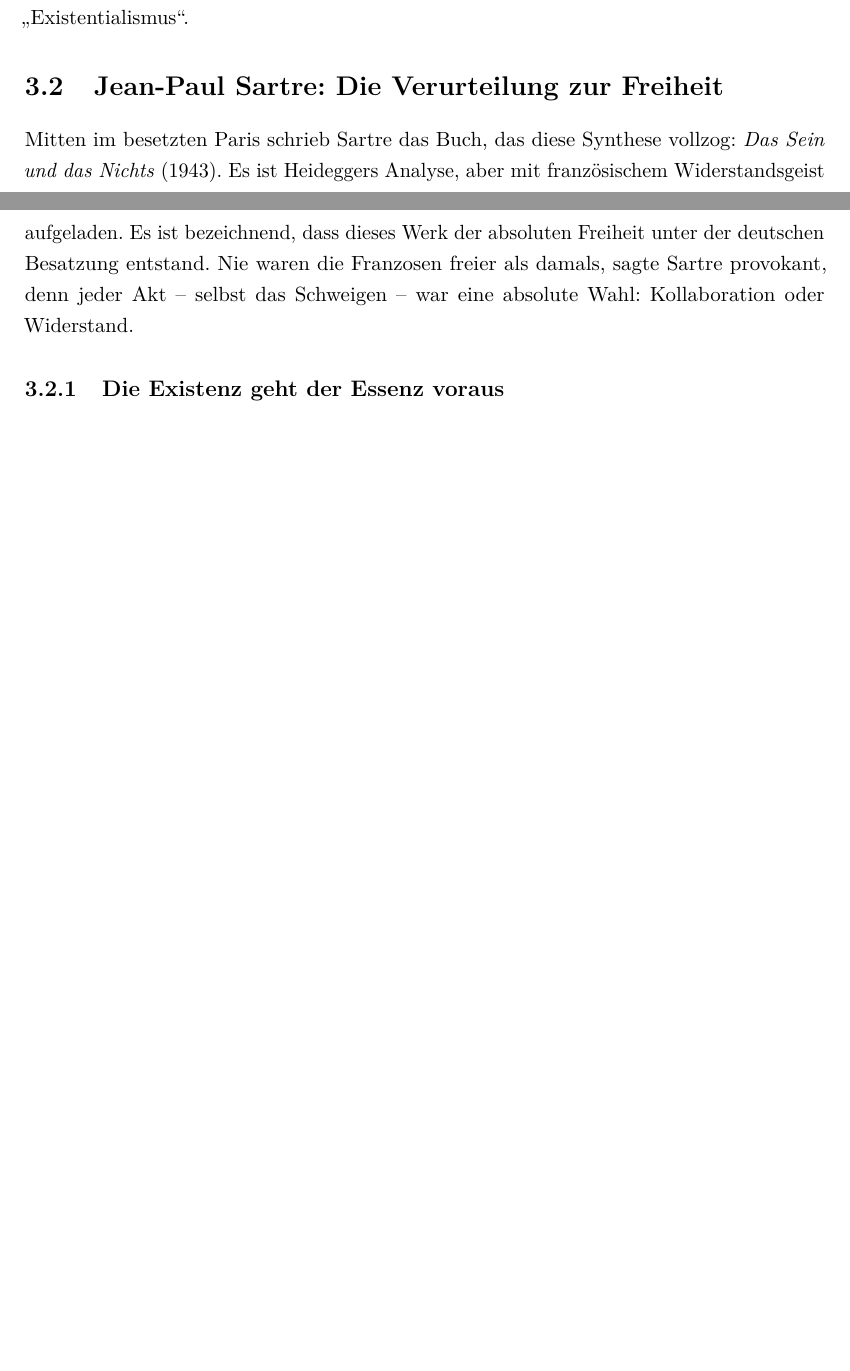
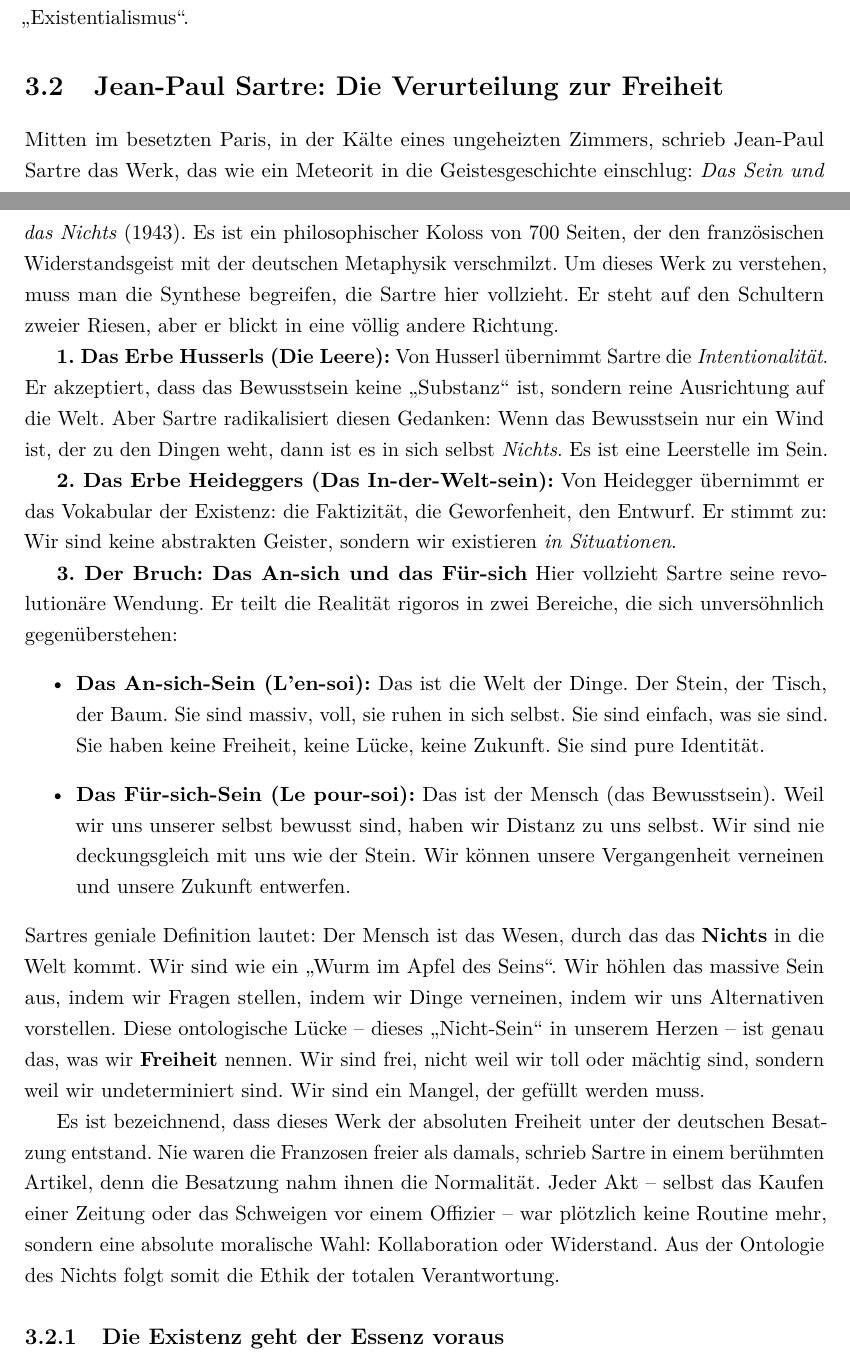
Before and after one commit to AI-lly/Franz-sischePhilosophie, a LaTeX book (main.tex, which reads chapters/03_existentialismus.tex): two parts of pages 42 and 43 of 59, joined at a grey line, cut so that both start at the same text, the shorter picture padded with empty space. Compiled offline with pdfLaTeX.

Commit message:
feat: expand Sartre's *Das Sein und das Nichts* explanation with details on Husserl/Heidegger synthesis and 'An-sich'/'Für-sich' concepts.

```diff
--- a/chapters/03_existentialismus.tex
+++ b/chapters/03_existentialismus.tex
@@ -87,7 +87,25 @@ Er war fasziniert von der Wucht der Heideggerschen Begriffe, führte aber eine e
 Sartre nahm die Waffe, die Heidegger geschmiedet hatte, und richtete sie auf ein anderes Ziel: Die absolute Freiheit des Individuums gegen jede Autorität (sei es Gott, der Staat oder die Tradition). Aus der deutschen \enquote{Existenzphilosophie} wurde der französische \enquote{Existentialismus}.
 
 \section{Jean-Paul Sartre: Die Verurteilung zur Freiheit}
-Mitten im besetzten Paris schrieb Sartre das Buch, das diese Synthese vollzog: \textit{Das Sein und das Nichts} (1943). Es ist Heideggers Analyse, aber mit französischem Widerstandsgeist aufgeladen. Es ist bezeichnend, dass dieses Werk der absoluten Freiheit unter der deutschen Besatzung entstand. Nie waren die Franzosen freier als damals, sagte Sartre provokant, denn jeder Akt – selbst das Schweigen – war eine absolute Wahl: Kollaboration oder Widerstand.
+Mitten im besetzten Paris, in der Kälte eines ungeheizten Zimmers, schrieb Jean-Paul Sartre das Werk, das wie ein Meteorit in die Geistesgeschichte einschlug: \textit{Das Sein und das Nichts} (1943). Es ist ein philosophischer Koloss von 700 Seiten, der den französischen Widerstandsgeist mit der deutschen Metaphysik verschmilzt.
+Um dieses Werk zu verstehen, muss man die Synthese begreifen, die Sartre hier vollzieht. Er steht auf den Schultern zweier Riesen, aber er blickt in eine völlig andere Richtung.
+
+\textbf{1. Das Erbe Husserls (Die Leere):}
+Von Husserl übernimmt Sartre die \textit{Intentionalität}. Er akzeptiert, dass das Bewusstsein keine \enquote{Substanz} ist, sondern reine Ausrichtung auf die Welt. Aber Sartre radikalisiert diesen Gedanken: Wenn das Bewusstsein nur ein Wind ist, der zu den Dingen weht, dann ist es in sich selbst \textit{Nichts}. Es ist eine Leerstelle im Sein.
+
+\textbf{2. Das Erbe Heideggers (Das In-der-Welt-sein):}
+Von Heidegger übernimmt er das Vokabular der Existenz: die Faktizität, die Geworfenheit, den Entwurf. Er stimmt zu: Wir sind keine abstrakten Geister, sondern wir existieren \textit{in Situationen}.
+
+\textbf{3. Der Bruch: Das An-sich und das Für-sich}
+Hier vollzieht Sartre seine revolutionäre Wendung. Er teilt die Realität rigoros in zwei Bereiche, die sich unversöhnlich gegenüberstehen:
+\begin{itemize}
+    \item \textbf{Das An-sich-Sein (L’en-soi):} Das ist die Welt der Dinge. Der Stein, der Tisch, der Baum. Sie sind massiv, voll, sie ruhen in sich selbst. Sie sind einfach, was sie sind. Sie haben keine Freiheit, keine Lücke, keine Zukunft. Sie sind pure Identität.
+    \item \textbf{Das Für-sich-Sein (Le pour-soi):} Das ist der Mensch (das Bewusstsein). Weil wir uns unserer selbst bewusst sind, haben wir Distanz zu uns selbst. Wir sind nie deckungsgleich mit uns wie der Stein. Wir können unsere Vergangenheit verneinen und unsere Zukunft entwerfen.
+\end{itemize}
+Sartres geniale Definition lautet: Der Mensch ist das Wesen, durch das das \textbf{Nichts} in die Welt kommt. Wir sind wie ein \enquote{Wurm im Apfel des Seins}. Wir höhlen das massive Sein aus, indem wir Fragen stellen, indem wir Dinge verneinen, indem wir uns Alternativen vorstellen.
+Diese ontologische Lücke – dieses \enquote{Nicht-Sein} in unserem Herzen – ist genau das, was wir \textbf{Freiheit} nennen. Wir sind frei, nicht weil wir toll oder mächtig sind, sondern weil wir undeterminiert sind. Wir sind ein Mangel, der gefüllt werden muss.
+
+Es ist bezeichnend, dass dieses Werk der absoluten Freiheit unter der deutschen Besatzung entstand. Nie waren die Franzosen freier als damals, schrieb Sartre in einem berühmten Artikel, denn die Besatzung nahm ihnen die Normalität. Jeder Akt – selbst das Kaufen einer Zeitung oder das Schweigen vor einem Offizier – war plötzlich keine Routine mehr, sondern eine absolute moralische Wahl: Kollaboration oder Widerstand. Aus der Ontologie des Nichts folgt somit die Ethik der totalen Verantwortung.
 
 \subsection{Die Existenz geht der Essenz voraus}
 Sartres Grundthese ist ein direkter Angriff auf die christliche Metaphysik.
```
